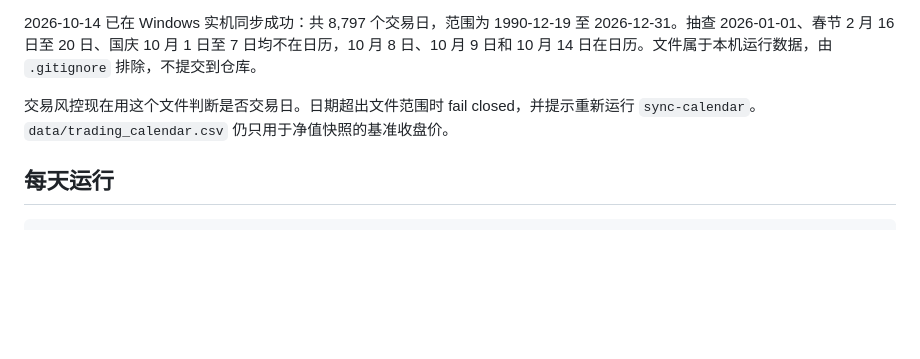
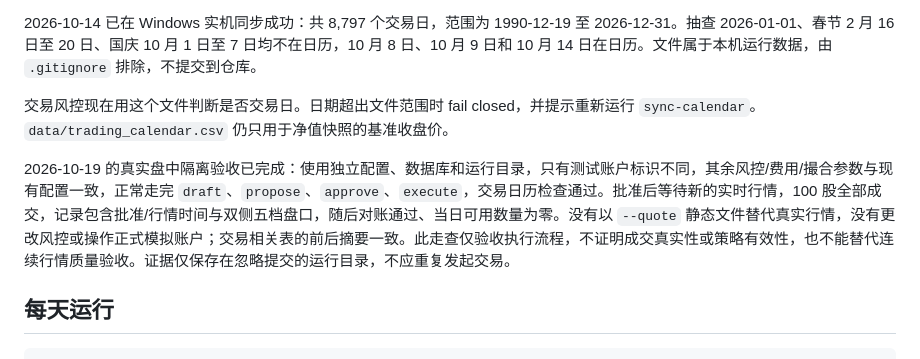
Before and after one commit to kkkk0208/a-share-paper-trading, a Markdown page: docs/quote-collector.md, the part around the change. Drawn GitHub-style; blank space fills up the shorter version.

```diff
--- a/docs/quote-collector.md
+++ b/docs/quote-collector.md
@@ -12,6 +12,8 @@
 2026-10-14 已在 Windows 实机同步成功：共 8,797 个交易日，范围为 1990-12-19 至 2026-12-31。抽查 2026-01-01、春节 2 月 16 日至 20 日、国庆 10 月 1 日至 7 日均不在日历，10 月 8 日、10 月 9 日和 10 月 14 日在日历。文件属于本机运行数据，由 `.gitignore` 排除，不提交到仓库。
 
 交易风控现在用这个文件判断是否交易日。日期超出文件范围时 fail closed，并提示重新运行 `sync-calendar`。`data/trading_calendar.csv` 仍只用于净值快照的基准收盘价。
+
+2026-10-19 的真实盘中隔离验收已完成：使用独立配置、数据库和运行目录，只有测试账户标识不同，其余风控/费用/撮合参数与现有配置一致，正常走完 `draft`、`propose`、`approve`、`execute`，交易日历检查通过。批准后等待新的实时行情，100 股全部成交，记录包含批准/行情时间与双侧五档盘口，随后对账通过、当日可用数量为零。没有以 `--quote` 静态文件替代真实行情，没有更改风控或操作正式模拟账户；交易相关表的前后摘要一致。此走查仅验收执行流程，不证明成交真实性或策略有效性，也不能替代连续行情质量验收。证据仅保存在忽略提交的运行目录，不应重复发起交易。
 
 ## 每天运行
 
```
Also changed, not shown: PROJECT_STATUS.md (+6 -4 lines).
